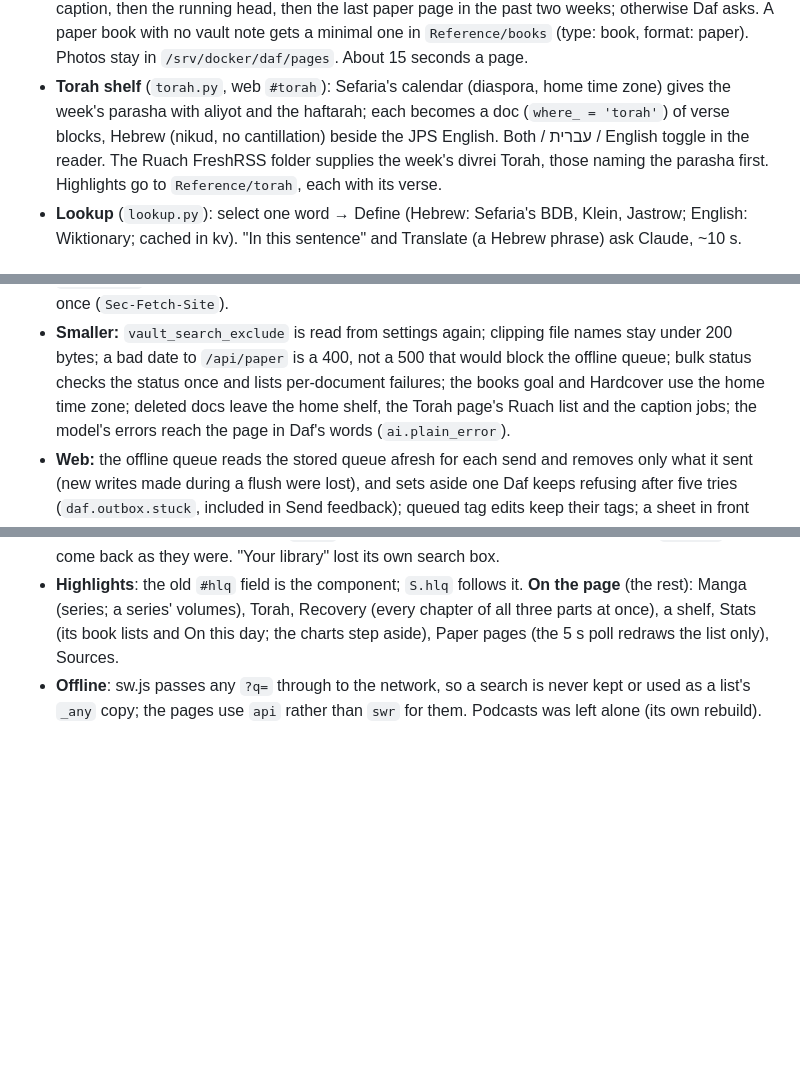
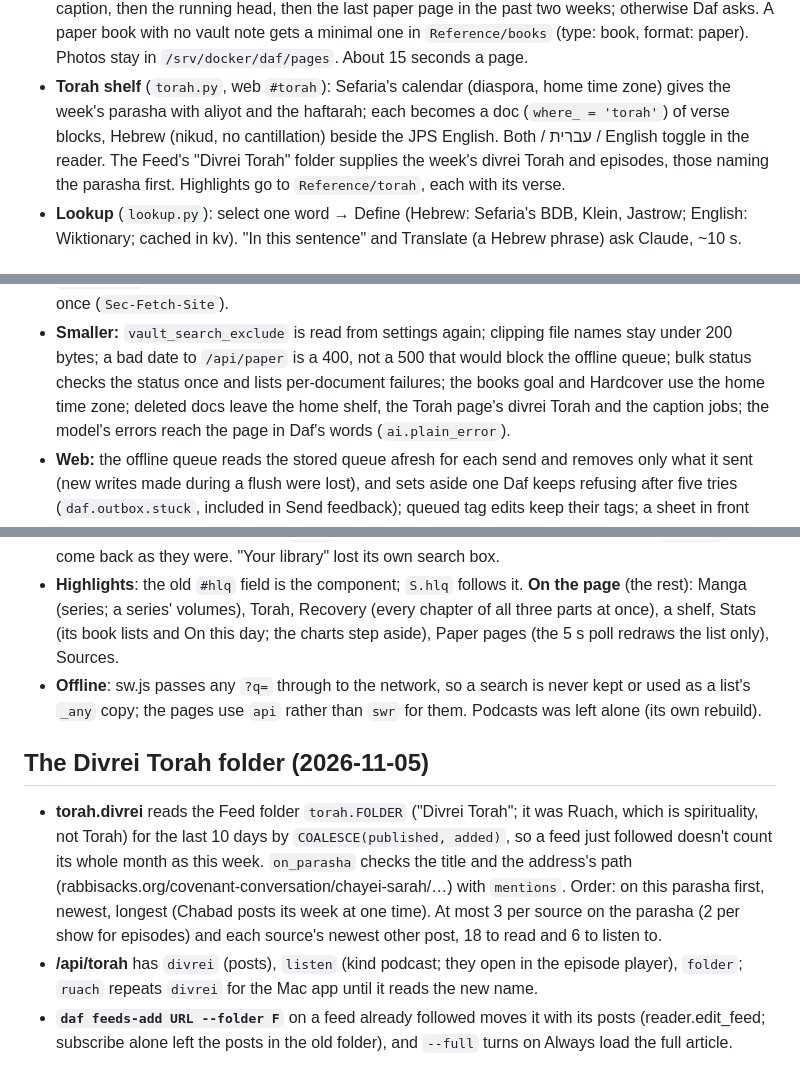
Before and after one commit to franz-rosenzweig/daf, a Markdown page: docs/OPERATIONS.md, 3 parts joined by grey strips. GitHub-like rendering; blank space fills up the shorter version.

```diff
--- a/docs/OPERATIONS.md
+++ b/docs/OPERATIONS.md
@@ -130,7 +130,7 @@ Ezer (`.claude/scripts/signal-bot.py`, rules ahead of the router, no model call)
 - **Torah shelf** (`torah.py`, web `#torah`): Sefaria's calendar (diaspora, home time zone) gives the
   week's parasha with aliyot and the haftarah; each becomes a doc (`where_ = 'torah'`) of verse blocks,
   Hebrew (nikud, no cantillation) beside the JPS English. Both / עברית / English toggle in the reader.
-  The Ruach FreshRSS folder supplies the week's divrei Torah, those naming the parasha first.
+  The Feed's "Divrei Torah" folder supplies the week's divrei Torah and episodes, those naming the parasha first.
   Highlights go to `Reference/torah`, each with its verse.
 - **Lookup** (`lookup.py`): select one word → Define (Hebrew: Sefaria's BDB, Klein, Jastrow; English:
   Wiktionary; cached in kv). "In this sentence" and Translate (a Hebrew phrase) ask Claude, ~10 s.
@@ -620,7 +620,7 @@ Two read-only audit agents (server and web) went through Daf; these are the fixe
 - **Smaller:** `vault_search_exclude` is read from settings again; clipping file names stay under
   200 bytes; a bad date to `/api/paper` is a 400, not a 500 that would block the offline queue; bulk
   status checks the status once and lists per-document failures; the books goal and Hardcover use the
-  home time zone; deleted docs leave the home shelf, the Torah page's Ruach list and the caption jobs;
+  home time zone; deleted docs leave the home shelf, the Torah page's divrei Torah and the caption jobs;
   the model's errors reach the page in Daf's words (`ai.plain_error`).
 - **Web:** the offline queue reads the stored queue afresh for each send and removes only what it
   sent (new writes made during a flush were lost), and sets aside one Daf keeps refusing after five
@@ -838,3 +838,9 @@ A design round toward Apple Books' calm and fewer icons (the "Daf, focused" canv
 - **Books** (app.js `findBooks`): `GET /api/books/search?q=` (every folded word in the title, author, Calibre series (`ebooks.all_series`) or a shelf's name; non-private, no manga volumes; whole-title matches first, then last read; 150 at most, `count` is all). The page's sections are hidden under `#bfound` and come back as they were. "Your library" lost its own search box.
 - **Highlights**: the old `#hlq` field is the component; `S.hlq` follows it. **On the page** (the rest): Manga (series; a series' volumes), Torah, Recovery (every chapter of all three parts at once), a shelf, Stats (its book lists and On this day; the charts step aside), Paper pages (the 5 s poll redraws the list only), Sources.
 - **Offline**: sw.js passes any `?q=` through to the network, so a search is never kept or used as a list's `_any` copy; the pages use `api` rather than `swr` for them. Podcasts was left alone (its own rebuild).
+
+## The Divrei Torah folder (2026-11-05)
+
+- **torah.divrei** reads the Feed folder `torah.FOLDER` ("Divrei Torah"; it was Ruach, which is spirituality, not Torah) for the last 10 days by `COALESCE(published, added)`, so a feed just followed doesn't count its whole month as this week. `on_parasha` checks the title and the address's path (rabbisacks.org/covenant-conversation/chayei-sarah/…) with `mentions`. Order: on this parasha first, newest, longest (Chabad posts its week at one time). At most 3 per source on the parasha (2 per show for episodes) and each source's newest other post, 18 to read and 6 to listen to.
+- **/api/torah** has `divrei` (posts), `listen` (kind podcast; they open in the episode player), `folder`; `ruach` repeats `divrei` for the Mac app until it reads the new name.
+- **`daf feeds-add URL --folder F`** on a feed already followed moves it with its posts (reader.edit_feed; subscribe alone left the posts in the old folder), and `--full` turns on Always load the full article.
```
Also changed, not shown: docs/torah.md (+11 -1 lines), mac-native/README.md (+1 -1 lines), docs/images/torah-shelf.png, 7 other files.
